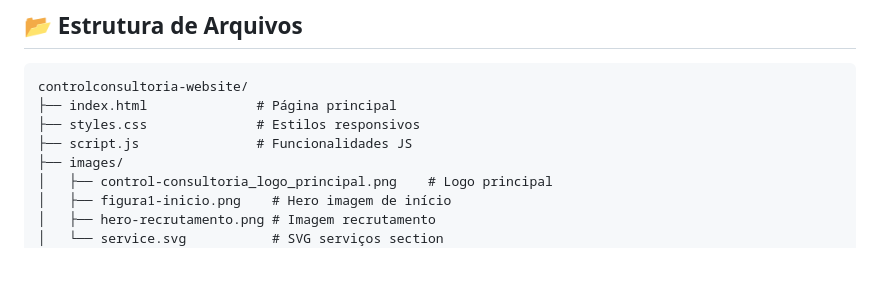
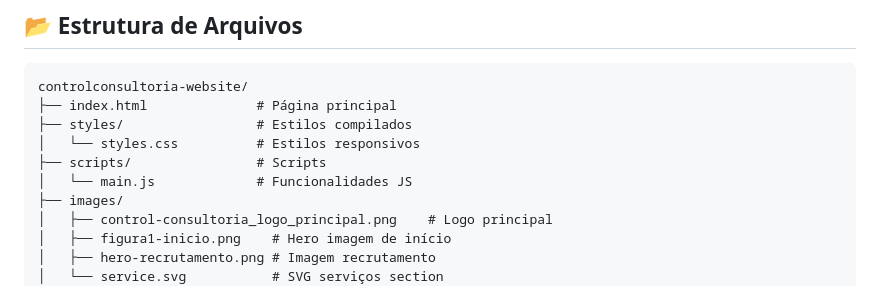
Before and after one commit to giselleandrade1/control-consultoria-website, a Markdown page: README.md, the part around the change. Drawn GitHub-style; blank space fills up the shorter version.

Commit message:
docs(readme): refresh structure and feature documentation
- Updated the repository structure to reflect the new assets, styles, and scripts folders
- Refreshed the feature summary to match the premium frontend implementation
- Aligned setup notes with the current responsive and accessibility-focused build
- Improved maintainability for future contributors

````diff
--- a/README.md
+++ b/README.md
@@ -37,8 +37,10 @@ Testado e otimizado para:
 ```
 controlconsultoria-website/
 ├── index.html              # Página principal
-├── styles.css              # Estilos responsivos
-├── script.js               # Funcionalidades JS
+├── styles/                 # Estilos compilados
+│   └── styles.css          # Estilos responsivos
+├── scripts/                # Scripts
+│   └── main.js             # Funcionalidades JS
 ├── images/
 │   ├── control-consultoria_logo_principal.png    # Logo principal
 │   ├── figura1-inicio.png    # Hero imagem de início
````
